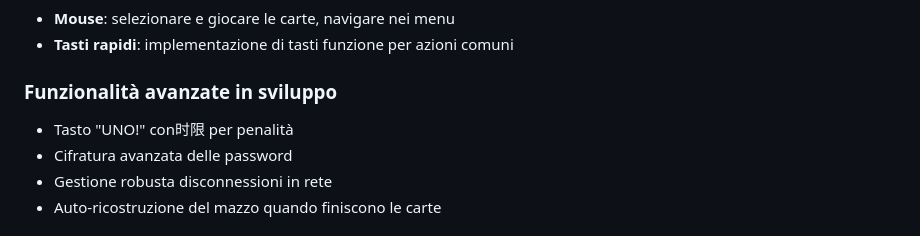
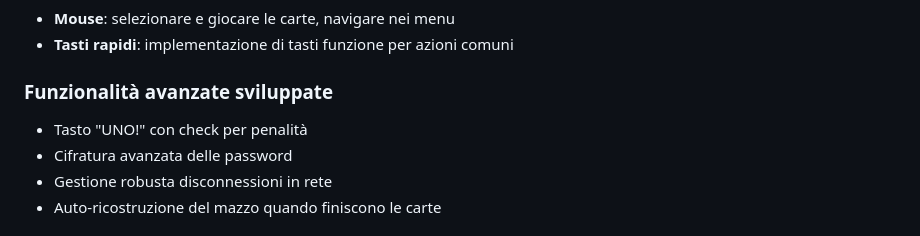
Before and after one commit to pasqfrn/Uno, a Markdown page: README.md, the part around the change. Rendered like a GitHub page.

```diff
--- a/README.md
+++ b/README.md
@@ -144,9 +144,9 @@ bin/Uno.exe
 - **Mouse**: selezionare e giocare le carte, navigare nei menu
 - **Tasti rapidi**: implementazione di tasti funzione per azioni comuni
 
-### Funzionalità avanzate in sviluppo
+### Funzionalità avanzate sviluppate
 
-- Tasto "UNO!" con时限 per penalità
+- Tasto "UNO!" con check per penalità
 - Cifratura avanzata delle password
 - Gestione robusta disconnessioni in rete
 - Auto-ricostruzione del mazzo quando finiscono le carte
```
